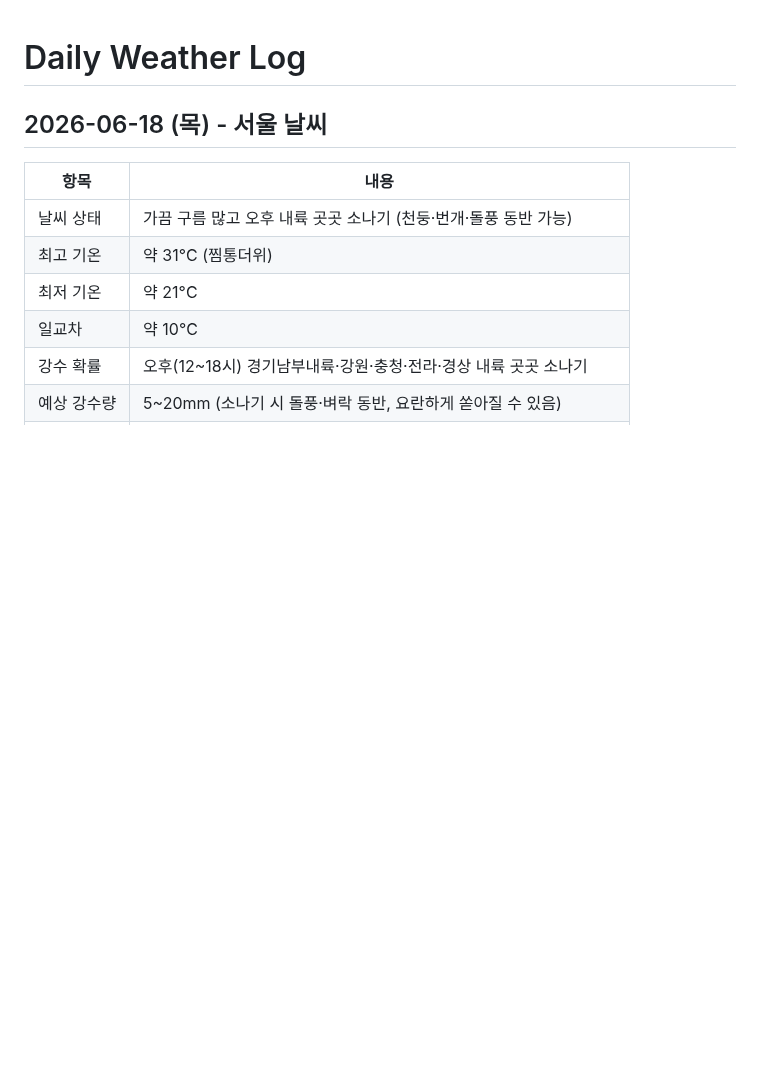
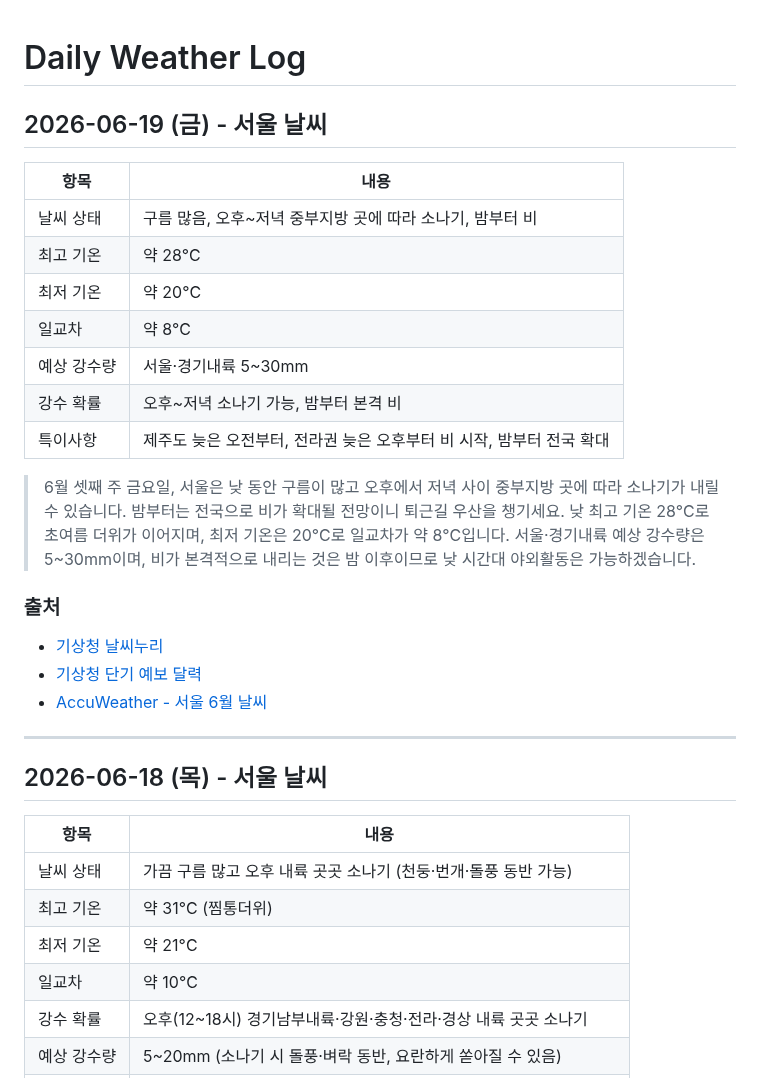
Before and after one commit to highcastlee/highcastlee.github.io, a Markdown page: daily.md, the part around the change. GitHub-like rendering; blank space fills up the shorter version.

Commit message:
2026-06-19 서울 날씨 추가: 구름 많고 밤부터 비 28°C/20°C
Co-Authored-By: Claude Opus 4.6 <noreply@anthropic.com>
Claude-Session: https://claude.ai/code/session_011gpQf4F8ahXJLJ3ZMbLT4t

```diff
--- a/daily.md
+++ b/daily.md
@@ -1,4 +1,25 @@
 # Daily Weather Log
+
+## 2026-06-19 (금) - 서울 날씨
+
+| 항목 | 내용 |
+|------|------|
+| 날씨 상태 | 구름 많음, 오후~저녁 중부지방 곳에 따라 소나기, 밤부터 비 |
+| 최고 기온 | 약 28°C |
+| 최저 기온 | 약 20°C |
+| 일교차 | 약 8°C |
+| 예상 강수량 | 서울·경기내륙 5~30mm |
+| 강수 확률 | 오후~저녁 소나기 가능, 밤부터 본격 비 |
+| 특이사항 | 제주도 늦은 오전부터, 전라권 늦은 오후부터 비 시작, 밤부터 전국 확대 |
+
+> 6월 셋째 주 금요일, 서울은 낮 동안 구름이 많고 오후에서 저녁 사이 중부지방 곳에 따라 소나기가 내릴 수 있습니다. 밤부터는 전국으로 비가 확대될 전망이니 퇴근길 우산을 챙기세요. 낮 최고 기온 28°C로 초여름 더위가 이어지며, 최저 기온은 20°C로 일교차가 약 8°C입니다. 서울·경기내륙 예상 강수량은 5~30mm이며, 비가 본격적으로 내리는 것은 밤 이후이므로 낮 시간대 야외활동은 가능하겠습니다.
+
+### 출처
+- [기상청 날씨누리](https://www.weather.go.kr/)
+- [기상청 단기 예보 달력](https://www.month2k.com/weather)
+- [AccuWeather - 서울 6월 날씨](https://www.accuweather.com/ko/kr/seoul/226081/june-weather/226081)
+
+---
 
 ## 2026-06-18 (목) - 서울 날씨
 
```
